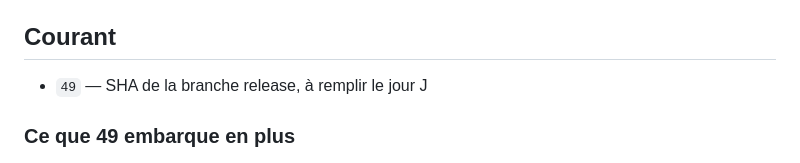
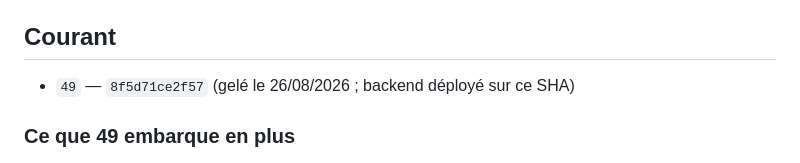
Before and after one commit to kpb-global/kpb-education-app, a Markdown page: docs/release-ledger.md, the part around the change. Drawn GitHub-style.

Commit message:
chore(release): geler le SHA de la 49 — 8f5d71ce2f57
Co-Authored-By: Claude Fable 5 <noreply@anthropic.com>

```diff
--- a/docs/release-ledger.md
+++ b/docs/release-ledger.md
@@ -11,7 +11,7 @@ Le numéro sous **Courant** est le seul autorisé. Le test
 
 ## Courant
 
-- `49` — SHA de la branche release, à remplir le jour J
+- `49` — `8f5d71ce2f57` (gelé le 26/08/2026 ; backend déployé sur ce SHA)
 
 ### Ce que 49 embarque en plus
 
```
